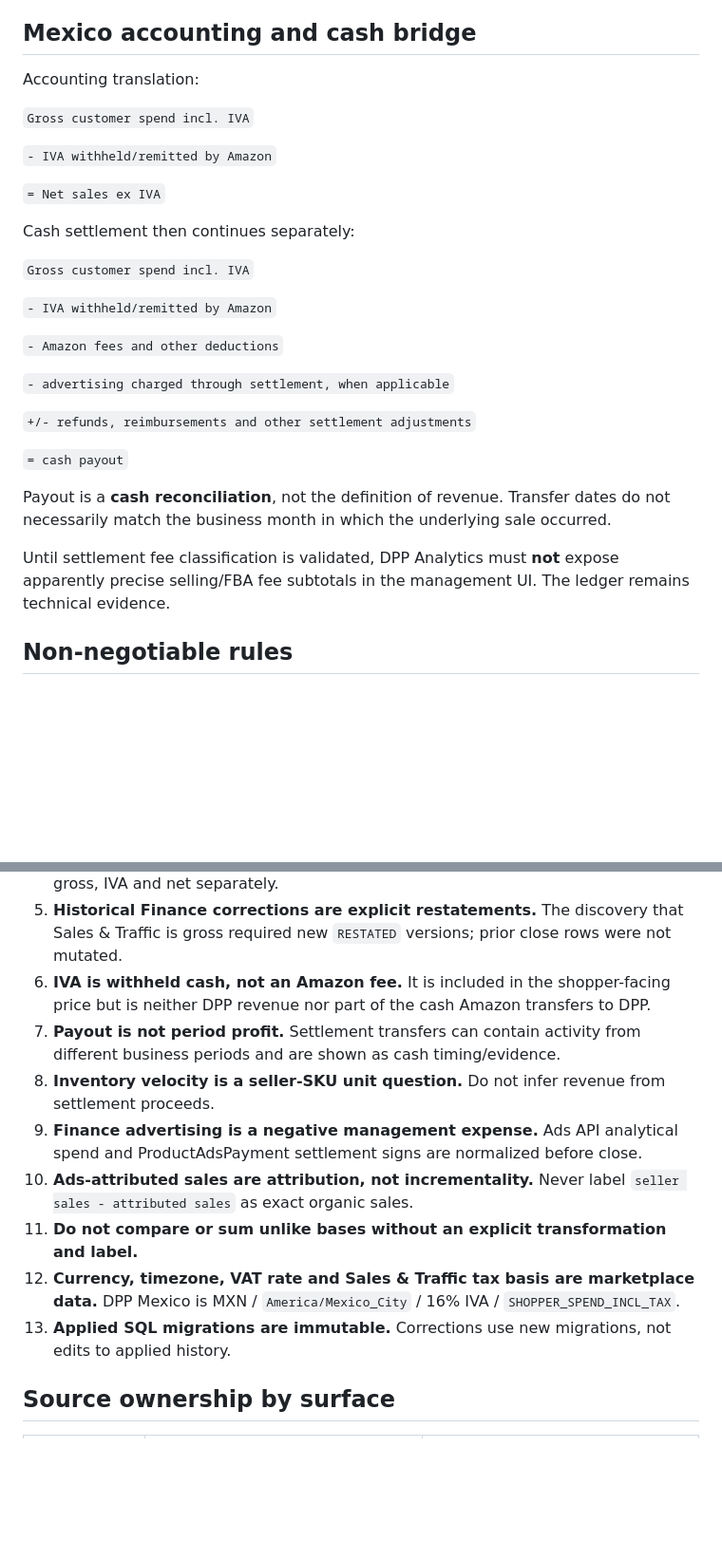
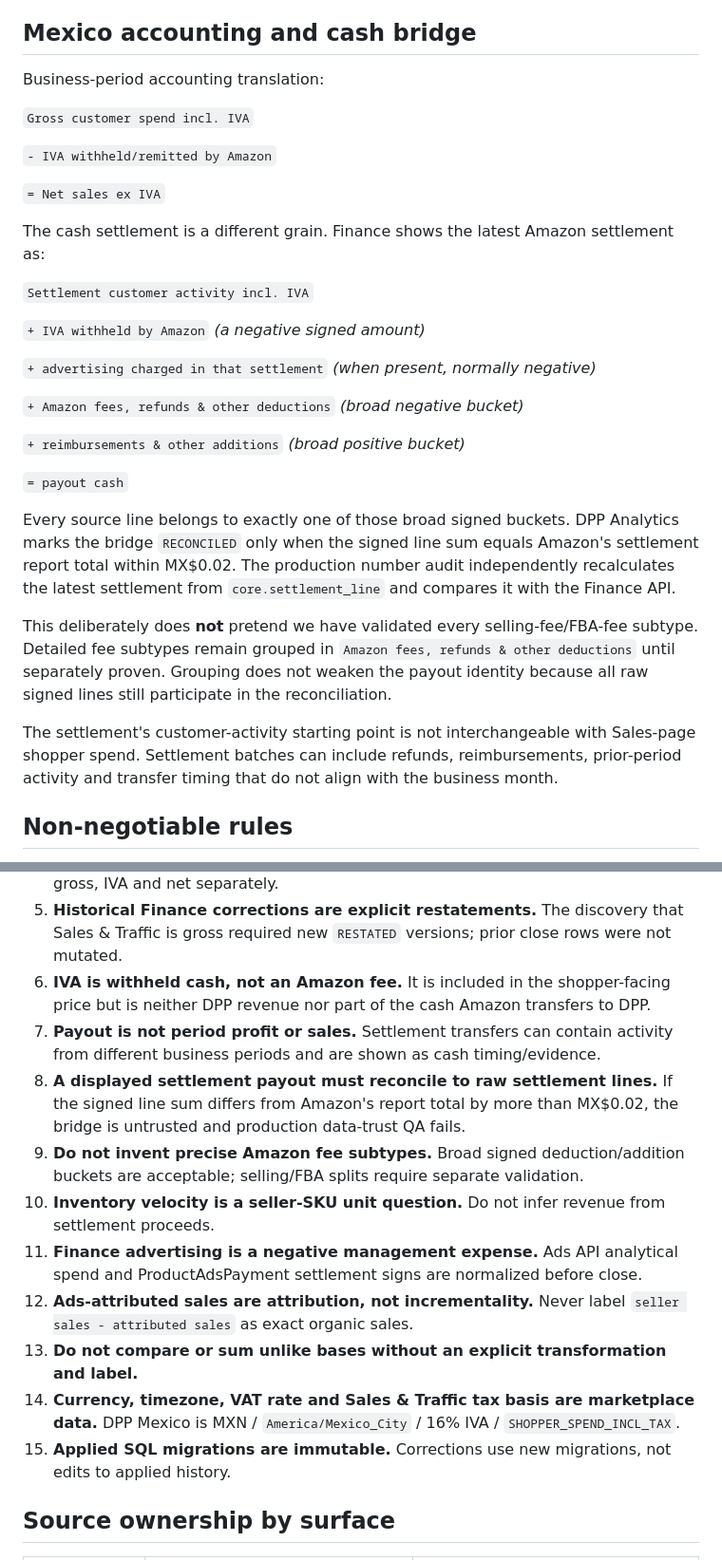
Before and after one commit to PacoCotera/dpp-analytics, a Markdown page: docs/metric-basis.md, 2 parts joined by grey strips. Shown at 95% size. GitHub-like rendering; blank space fills up the shorter version.

Commit message:
Document reconciled Finance settlement cash contract

```diff
--- a/docs/metric-basis.md
+++ b/docs/metric-basis.md
@@ -55,7 +56,7 @@ For DPP Mexico, the current marketplace tax policy is 16% IVA. The policy is mar
 
 ## Mexico accounting and cash bridge
 
-Accounting translation:
+Business-period accounting translation:
 
 `Gross customer spend incl. IVA`
 
@@ -63,23 +64,25 @@ Accounting translation:
 
 `= Net sales ex IVA`
 
-Cash settlement then continues separately:
+The cash settlement is a different grain. Finance shows the latest Amazon settlement as:
 
-`Gross customer spend incl. IVA`
+`Settlement customer activity incl. IVA`
 
-`- IVA withheld/remitted by Amazon`
+`+ IVA withheld by Amazon` *(a negative signed amount)*
 
-`- Amazon fees and other deductions`
+`+ advertising charged in that settlement` *(when present, normally negative)*
 
-`- advertising charged through settlement, when applicable`
+`+ Amazon fees, refunds & other deductions` *(broad negative bucket)*
 
-`+/- refunds, reimbursements and other settlement adjustments`
+`+ reimbursements & other additions` *(broad positive bucket)*
 
-`= cash payout`
+`= payout cash`
 
-Payout is a **cash reconciliation**, not the definition of revenue. Transfer dates do not necessarily match the business month in which the underlying sale occurred.
+Every source line belongs to exactly one of those broad signed buckets. DPP Analytics marks the bridge `RECONCILED` only when the signed line sum equals Amazon's settlement report total within MX$0.02. The production number audit independently recalculates the latest settlement from `core.settlement_line` and compares it with the Finance API.
 
-Until settlement fee classification is validated, DPP Analytics must **not** expose apparently precise selling/FBA fee subtotals in the management UI. The ledger remains technical evidence.
+This deliberately does **not** pretend we have validated every selling-fee/FBA-fee subtype. Detailed fee subtypes remain grouped in `Amazon fees, refunds & other deductions` until separately proven. Grouping does not weaken the payout identity because all raw signed lines still participate in the reconciliation.
+
+The settlement's customer-activity starting point is not interchangeable with Sales-page shopper spend. Settlement batches can include refunds, reimbursements, prior-period activity and transfer timing that do not align with the business month.
 
 ## Non-negotiable rules
 
@@ -89,13 +92,15 @@ Until settlement fee classification is validated, DPP Analytics must **not** exp
 4. **Finance is the only management-accounting translation layer.** It derives net sales ex IVA from gross Sales & Traffic using marketplace tax policy and exposes gross, IVA and net separately.
 5. **Historical Finance corrections are explicit restatements.** The discovery that Sales & Traffic is gross required new `RESTATED` versions; prior close rows were not mutated.
 6. **IVA is withheld cash, not an Amazon fee.** It is included in the shopper-facing price but is neither DPP revenue nor part of the cash Amazon transfers to DPP.
-7. **Payout is not period profit.** Settlement transfers can contain activity from different business periods and are shown as cash timing/evidence.
-8. **Inventory velocity is a seller-SKU unit question.** Do not infer revenue from settlement proceeds.
-9. **Finance advertising is a negative management expense.** Ads API analytical spend and ProductAdsPayment settlement signs are normalized before close.
-10. **Ads-attributed sales are attribution, not incrementality.** Never label `seller sales - attributed sales` as exact organic sales.
-11. **Do not compare or sum unlike bases without an explicit transformation and label.**
-12. **Currency, timezone, VAT rate and Sales & Traffic tax basis are marketplace data.** DPP Mexico is MXN / `America/Mexico_City` / 16% IVA / `SHOPPER_SPEND_INCL_TAX`.
-13. **Applied SQL migrations are immutable.** Corrections use new migrations, not edits to applied history.
+7. **Payout is not period profit or sales.** Settlement transfers can contain activity from different business periods and are shown as cash timing/evidence.
+8. **A displayed settlement payout must reconcile to raw settlement lines.** If the signed line sum differs from Amazon's report total by more than MX$0.02, the bridge is untrusted and production data-trust QA fails.
+9. **Do not invent precise Amazon fee subtypes.** Broad signed deduction/addition buckets are acceptable; selling/FBA splits require separate validation.
+10. **Inventory velocity is a seller-SKU unit question.** Do not infer revenue from settlement proceeds.
+11. **Finance advertising is a negative management expense.** Ads API analytical spend and ProductAdsPayment settlement signs are normalized before close.
+12. **Ads-attributed sales are attribution, not incrementality.** Never label `seller sales - attributed sales` as exact organic sales.
+13. **Do not compare or sum unlike bases without an explicit transformation and label.**
+14. **Currency, timezone, VAT rate and Sales & Traffic tax basis are marketplace data.** DPP Mexico is MXN / `America/Mexico_City` / 16% IVA / `SHOPPER_SPEND_INCL_TAX`.
+15. **Applied SQL migrations are immutable.** Corrections use new migrations, not edits to applied history.
 
 ## Source ownership by surface
 
```
Also changed, not shown: other parts of docs/metric-basis.md (+10 -6 lines).
